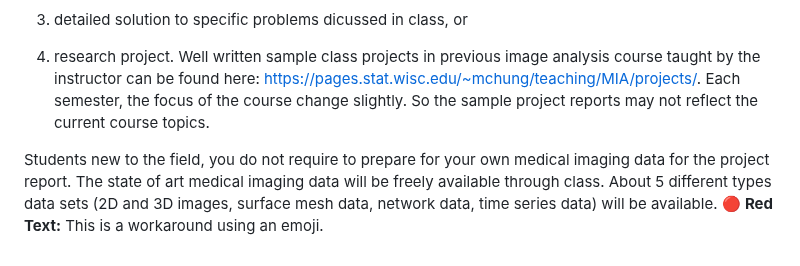
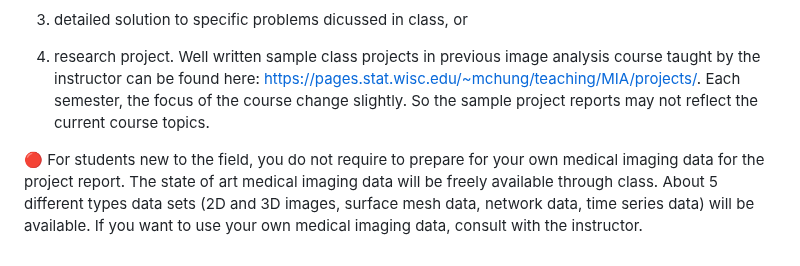
Before and after one commit to laplcebeltrami/BMI768, a Markdown page: README.md, the part around the change. Drawn GitHub-style.

```diff
--- a/README.md
+++ b/README.md
@@ -65,5 +65,4 @@ Optional oral presentation on the project can be done through the class. The pro
 
 4) research project. Well written sample class projects in previous image analysis course taught by the instructor can be found here: https://pages.stat.wisc.edu/~mchung/teaching/MIA/projects/. Each semester, the focus of the course change slightly. So the sample project reports may not reflect the current course topics.
 
-Students new to the field, you do not require to prepare for your own medical imaging data for the project report. The state of art medical imaging data will be freely available through class. About 5 different types data sets (2D and 3D images, surface mesh data, network data, time series data) will be available.
-🔴 **Red Text:** This is a workaround using an emoji.
+🔴 For students new to the field, you do not require to prepare for your own medical imaging data for the project report. The state of art medical imaging data will be freely available through class. About 5 different types data sets (2D and 3D images, surface mesh data, network data, time series data) will be available. If you want to use your own medical imaging data, consult with the instructor.
```
